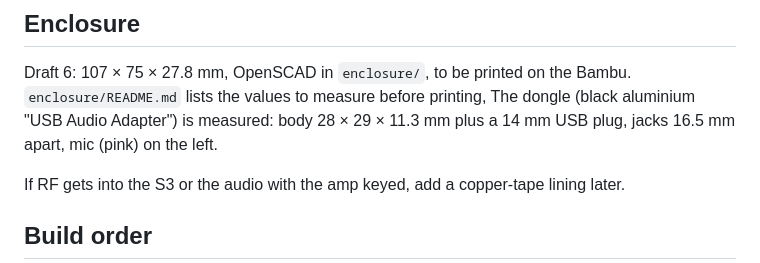
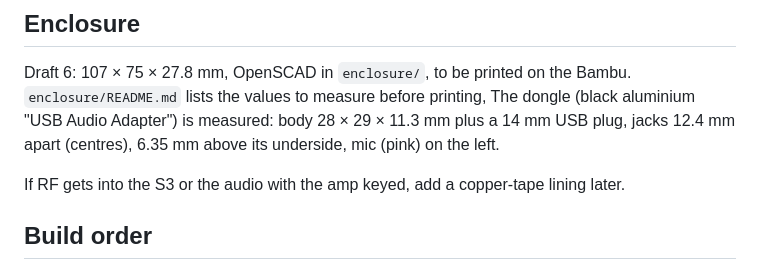
Before and after one commit to vu2cpl/rgo-spe-cat, a Markdown page: docs/BOX_PLAN.md, the part around the change. GitHub-like rendering.

```diff
--- a/docs/BOX_PLAN.md
+++ b/docs/BOX_PLAN.md
@@ -129,8 +129,8 @@ changes when the PC is off.
 Draft 6: 107 × 75 × 27.8 mm, OpenSCAD in `enclosure/`, to be printed on the
 Bambu. `enclosure/README.md` lists the values to measure before printing,
 The dongle (black aluminium "USB Audio Adapter")
-is measured: body 28 × 29 × 11.3 mm plus a 14 mm USB plug, jacks 16.5 mm
-apart, mic (pink) on the left.
+is measured: body 28 × 29 × 11.3 mm plus a 14 mm USB plug, jacks 12.4 mm
+apart (centres), 6.35 mm above its underside, mic (pink) on the left.
 
 If RF gets into the S3 or the audio with the amp keyed, add a copper-tape
 lining later.
```
Also changed, not shown: HANDOVER.md (+2 -1 lines), enclosure/README.md (+1 -2 lines), enclosure/preview.png, 1 other file.
